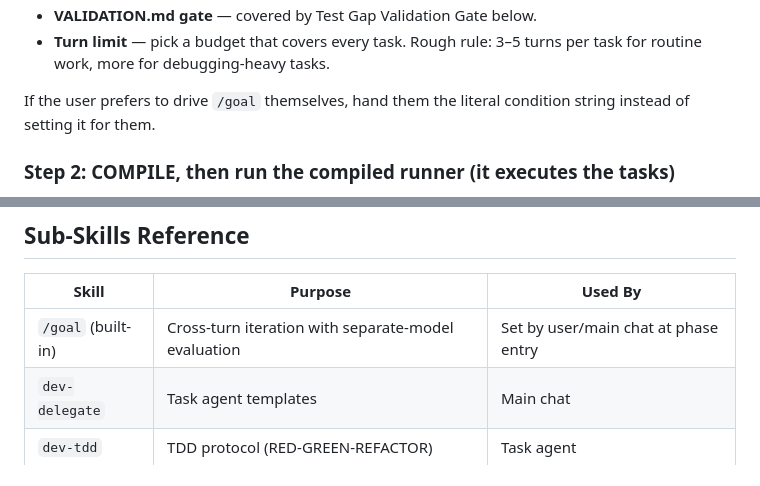
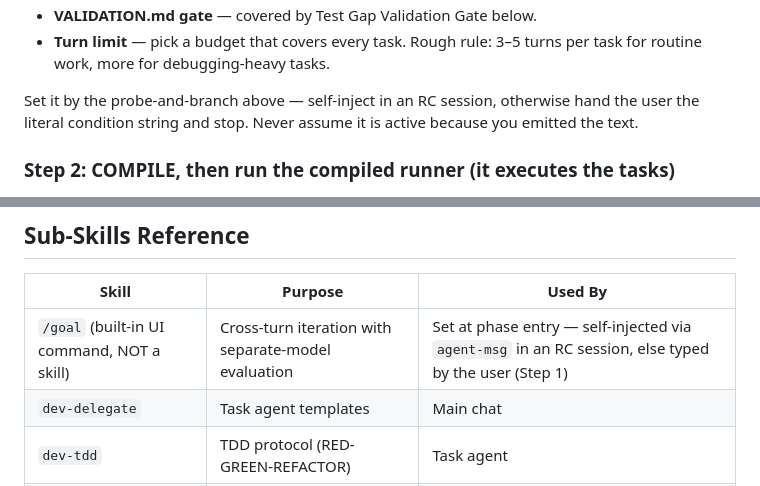
Before and after one commit to edwinhu/claude-plugins, a Markdown page: skills/dev-implement/SKILL.md, 2 parts joined by grey strips. GitHub-like rendering.

```diff
--- a/skills/dev-implement/SKILL.md
+++ b/skills/dev-implement/SKILL.md
@@ -378,7 +398,7 @@ Key constraints baked into the condition:
 - **VALIDATION.md gate** — covered by Test Gap Validation Gate below.
 - **Turn limit** — pick a budget that covers every task. Rough rule: 3–5 turns per task for routine work, more for debugging-heavy tasks.
 
-If the user prefers to drive `/goal` themselves, hand them the literal condition string instead of setting it for them.
+Set it by the probe-and-branch above — self-inject in an RC session, otherwise hand the user the literal condition string and stop. Never assume it is active because you emitted the text.
 
 ### Step 2: COMPILE, then run the compiled runner (it executes the tasks)
 
@@ -520,7 +540,7 @@ End each task summary with: **Total deviations:** N auto-fixed (R1: X, R2: Y, R3
 
 | Skill | Purpose | Used By |
 |-------|---------|---------|
-| `/goal` (built-in) | Cross-turn iteration with separate-model evaluation | Set by user/main chat at phase entry |
+| `/goal` (built-in UI command, NOT a skill) | Cross-turn iteration with separate-model evaluation | Set at phase entry — self-injected via `agent-msg` in an RC session, else typed by the user (Step 1) |
 | `dev-delegate` | Task agent templates | Main chat |
 | `dev-tdd` | TDD protocol (RED-GREEN-REFACTOR) | Task agent |
 | `dev-test` | Testing tools (pytest, Playwright, etc.) | Task agent |
```
Also changed, not shown: other parts of skills/dev-implement/SKILL.md (+24 -4 lines), skills/visual-verify/SKILL.md (+11 -1 lines).
